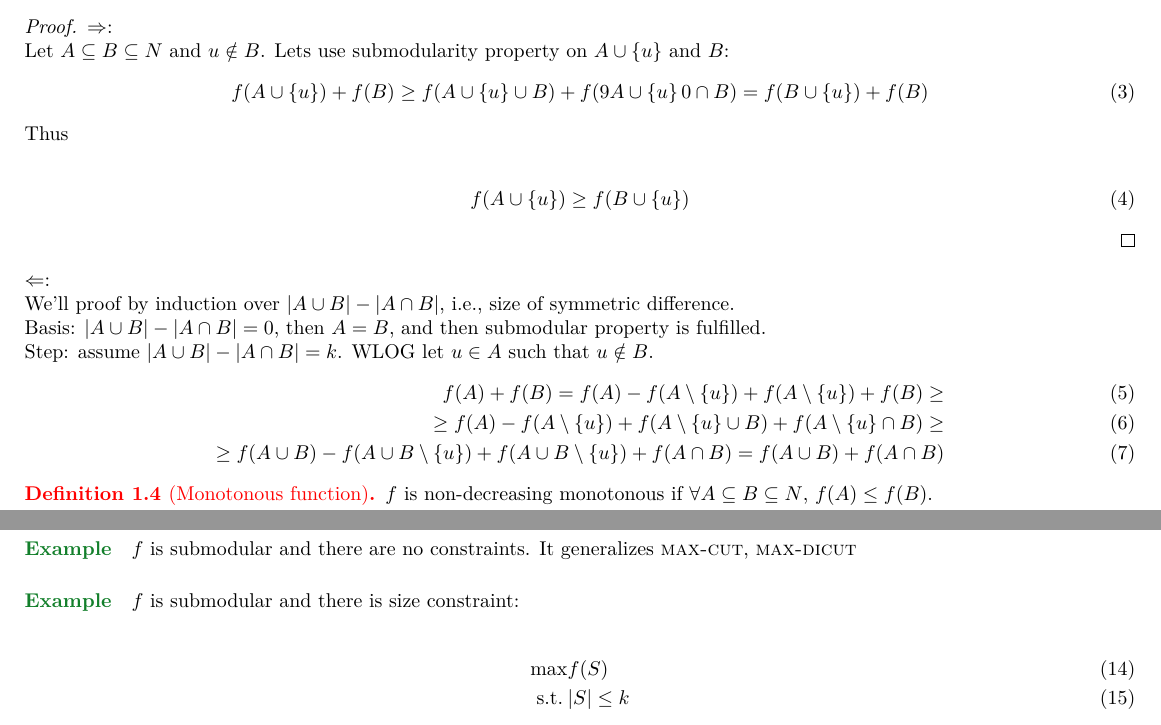
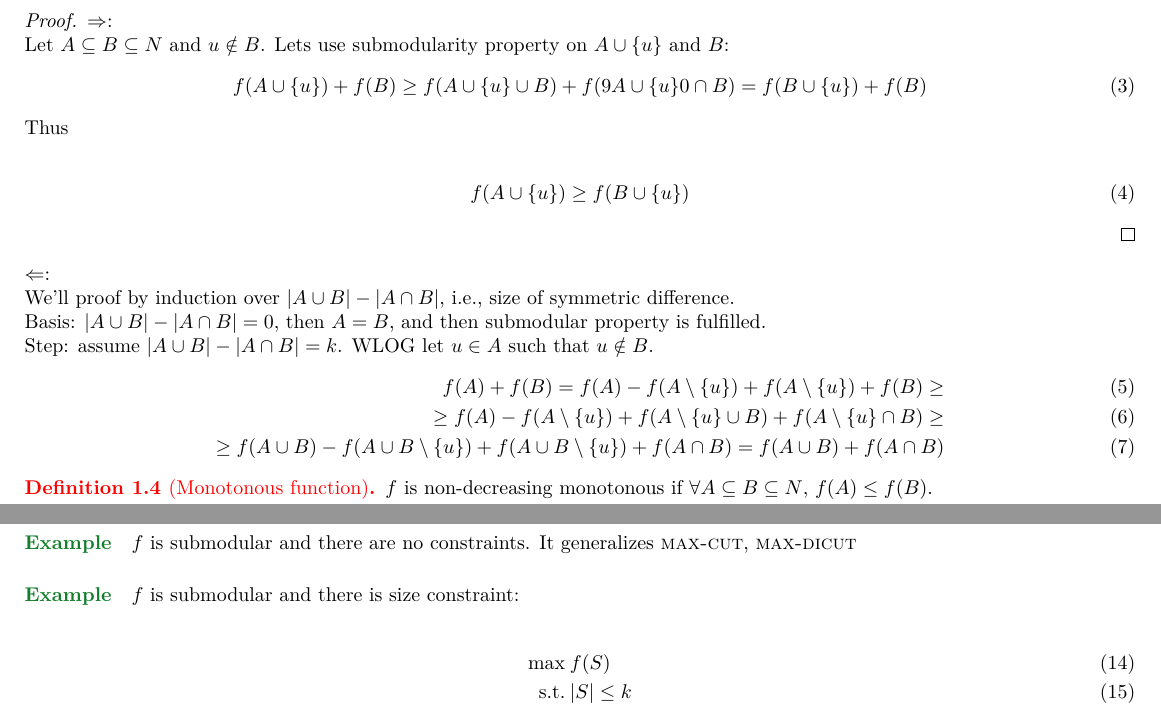
Before and after one commit to Randl/236621_-_Algorithms_for_Submodular_Optimization, a LaTeX paper (236621_-_Algorithms_for_Submodular_Optimization.tex, which reads lect1.tex): two parts of pages 1 and 2 of 2, joined at a grey line, cut so that both start at the same text. Compiled offline with pdfLaTeX.

Commit message:
Lecture 1

```diff
--- a/lect1.tex
+++ b/lect1.tex
@@ -23,14 +23,14 @@ f(A \cup \left\{u \right\}) - f(A) \geq f(B \cup \left\{u \right\}) - f(B)
 	\begin{proof}
 		$\Rightarrow$:
 
-		Let $A\subseteq B \subseteq N$ and $u\notin B$. Lets use submodularity property on $A\cup \left\{ u \right\}$ and $B$:
+		Let $A\subseteq B \subseteq N$ and $u\notin B$. Lets use submodularity property on $A\cup \qty{ u }$ and $B$:
 		\begin{align}
-		f(A\cup \left\{ u \right\}) + f(B) \geq f\qty(A\cup \left\{ u \right\} \cup B) + f\qty(9A\cup \left\{ u \right\}0 \cap B)  = f\qty(B\cup \left\{ u \right\}) + f(B)
+		f(A\cup \qty{ u }) + f(B) \geq f\qty(A\cup \qty{ u } \cup B) + f\qty(9A\cup \qty{ u }0 \cap B)  = f\qty(B\cup \qty{ u }) + f(B)
 		\end{align}
 		Thus
 
 		\begin{align}
-		f(A\cup \left\{ u \right\}) \geq f\qty(B\cup \left\{ u \right\})
+		f(A\cup \qty{ u }) \geq f\qty(B\cup \qty{ u })
 		\end{align}
 	\end{proof}
 
@@ -43,7 +43,7 @@ Basis: $\abs{A\cup B} - \abs{A\cap B} = 0$, then $A=B$, and then submodular prop
 
 Step: assume $\abs{A\cup B} - \abs{A\cap B} = k$. WLOG let $u\in A$ such that $u\notin B$.
 \begin{align}
-f(A) + f(B) = f(A) - f(A \setminus \left\{u\right\}) + f(A \setminus  \left\{u\right\}) + f(B) \geq\\\geq  f(A) - f(A \setminus \left\{u\right\}) + f(A \setminus  \left\{u\right\} \cup B) + f(A \setminus  \left\{u\right\}  \cap B) \geq\\\geq f(A\cup B) -  f(A\cup B \setminus \left\{ u \right\}) + f(A  \cup B \setminus  \left\{u\right\} ) + f(A  \cap B) = f(A\cup B) + f(A\cap B)
+f(A) + f(B) = f(A) - f(A \setminus \qty{u}) + f(A \setminus  \qty{u}) + f(B) \geq\\\geq  f(A) - f(A \setminus \qty{u}) + f(A \setminus  \qty{u} \cup B) + f(A \setminus  \qty{u}  \cap B) \geq\\\geq f(A\cup B) -  f(A\cup B \setminus \qty{ u }) + f(A  \cup B \setminus  \qty{u} ) + f(A  \cap B) = f(A\cup B) + f(A\cap B)
 \end{align}
 \end{prop}
 
```
Also changed, not shown: 236621_-_Algorithms_for_Submodular_Optimization.pdf, lect1.tex (12 more changed lines).
